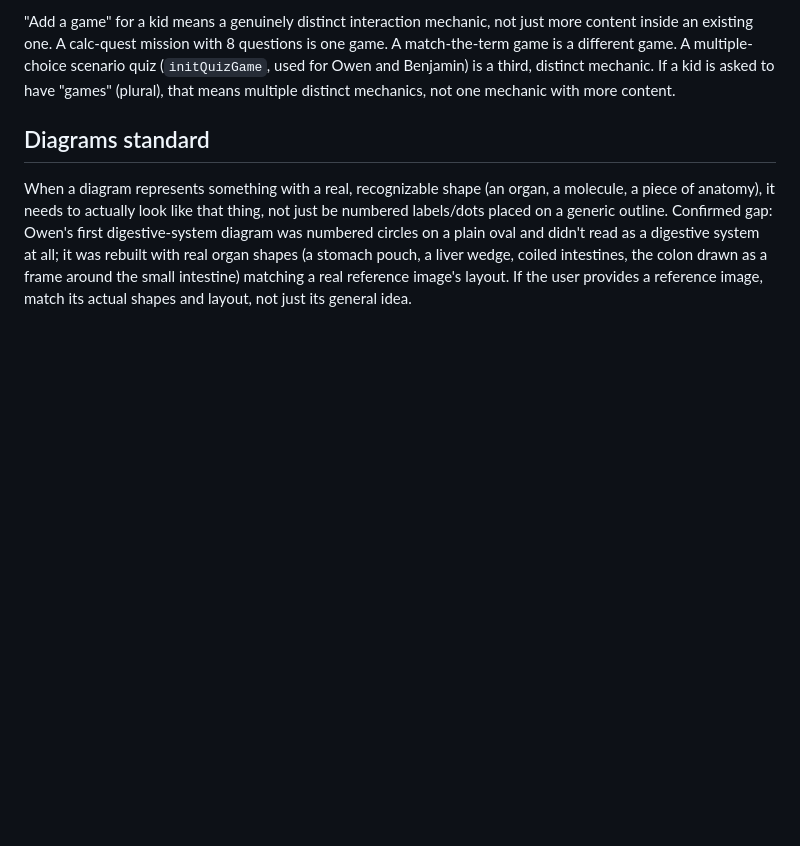
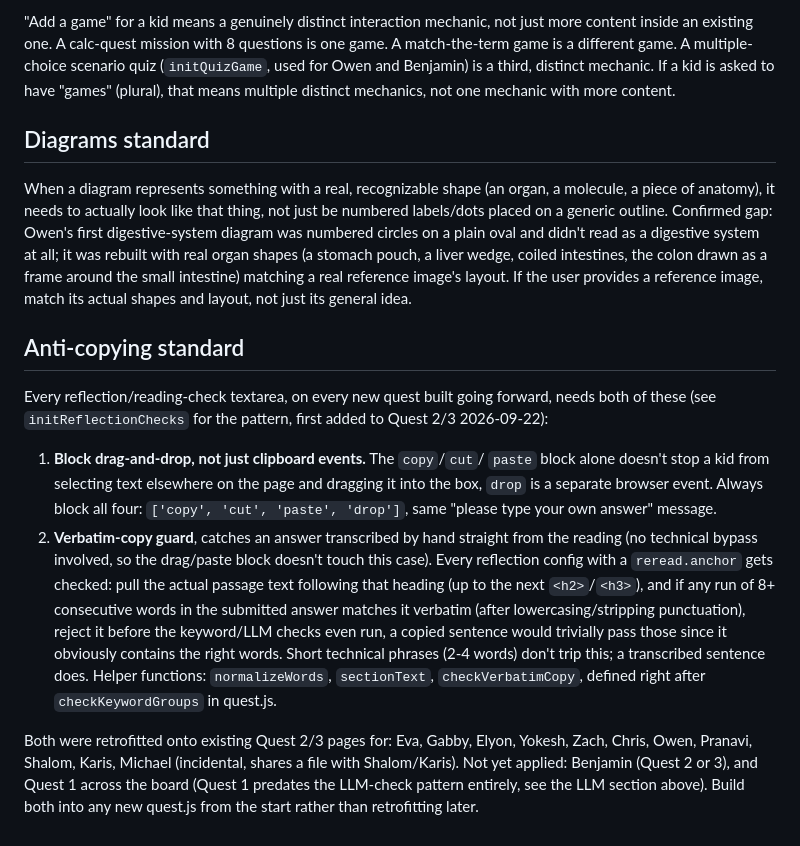
Before and after one commit to risers-quests/risers-term2-digital-quests, a Markdown page: READING-LEVELS.md, the part around the change. Drawn GitHub-style; blank space fills up the shorter version.

Commit message:
Document anti-copying standard for all future quest development
Per instruction: the drag-and-drop block and verbatim-copy guard added
this session should be built into every new quest.js from the start,
not retrofitted later. Documented the pattern, the helper functions to
copy, and exactly which kids/quests have and haven't gotten it yet.

Co-Authored-By: Claude Sonnet 5 <noreply@anthropic.com>
Claude-Session: https://claude.ai/code/session_01PSvb1rY9qQX8gim78sMN9D

```diff
--- a/READING-LEVELS.md
+++ b/READING-LEVELS.md
@@ -129,3 +129,34 @@ organ shapes (a stomach pouch, a liver wedge, coiled intestines, the colon
 drawn as a frame around the small intestine) matching a real reference
 image's layout. If the user provides a reference image, match its actual
 shapes and layout, not just its general idea.
+
+## Anti-copying standard
+
+Every reflection/reading-check textarea, on every new quest built going
+forward, needs both of these (see `initReflectionChecks` for the pattern,
+first added to Quest 2/3 2026-09-22):
+
+1. **Block drag-and-drop, not just clipboard events.** The `copy`/`cut`/
+   `paste` block alone doesn't stop a kid from selecting text elsewhere on
+   the page and dragging it into the box, `drop` is a separate browser
+   event. Always block all four: `['copy', 'cut', 'paste', 'drop']`, same
+   "please type your own answer" message.
+2. **Verbatim-copy guard**, catches an answer transcribed by hand straight
+   from the reading (no technical bypass involved, so the drag/paste block
+   doesn't touch this case). Every reflection config with a `reread.anchor`
+   gets checked: pull the actual passage text following that heading (up
+   to the next `<h2>`/`<h3>`), and if any run of 8+ consecutive words in
+   the submitted answer matches it verbatim (after lowercasing/stripping
+   punctuation), reject it before the keyword/LLM checks even run, a
+   copied sentence would trivially pass those since it obviously contains
+   the right words. Short technical phrases (2-4 words) don't trip this;
+   a transcribed sentence does. Helper functions: `normalizeWords`,
+   `sectionText`, `checkVerbatimCopy`, defined right after
+   `checkKeywordGroups` in quest.js.
+
+Both were retrofitted onto existing Quest 2/3 pages for: Eva, Gabby, Elyon,
+Yokesh, Zach, Chris, Owen, Pranavi, Shalom, Karis, Michael (incidental,
+shares a file with Shalom/Karis). Not yet applied: Benjamin (Quest 2 or 3),
+and Quest 1 across the board (Quest 1 predates the LLM-check pattern
+entirely, see the LLM section above). Build both into any new quest.js
+from the start rather than retrofitting later.
```
